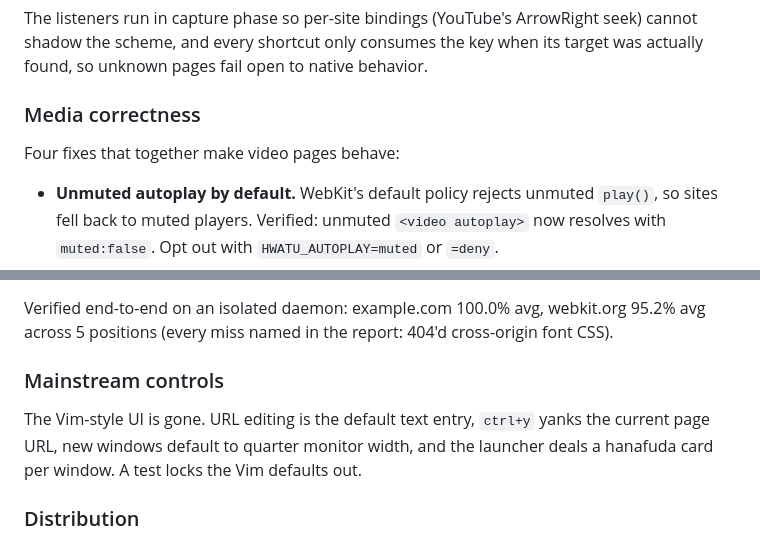
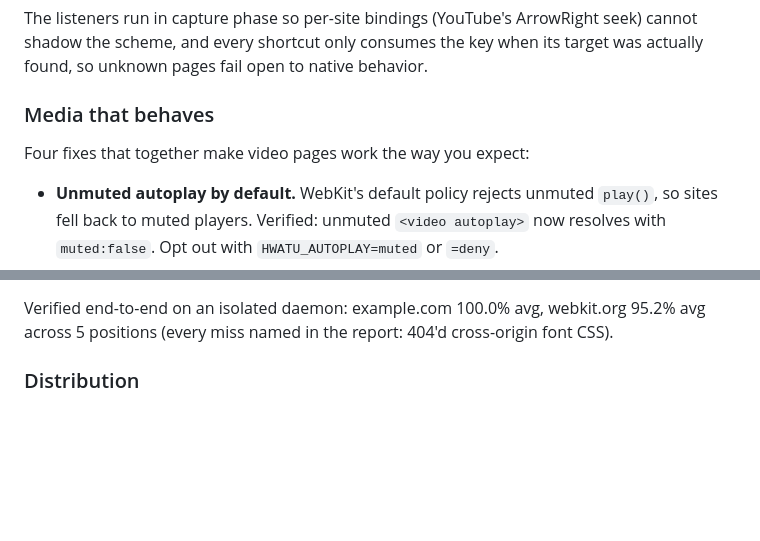
Before and after one commit to hongnoul/hwatu, a Markdown page: docs/releases/v0.7.0.md, 2 parts joined by grey strips. Drawn GitHub-style; blank space fills up the shorter version.

```diff
--- a/docs/releases/v0.7.0.md
+++ b/docs/releases/v0.7.0.md
@@ -49,9 +95,9 @@ ArrowRight seek) cannot shadow the scheme, and every shortcut only
 consumes the key when its target was actually found, so unknown pages
 fail open to native behavior.
 
-### Media correctness
+### Media that behaves
 
-Four fixes that together make video pages behave:
+Four fixes that together make video pages work the way you expect:
 
 - **Unmuted autoplay by default.** WebKit's default policy rejects
   unmuted `play()`, so sites fell back to muted players. Verified:
@@ -110,13 +151,6 @@ python/imagemagick dependencies:
 Verified end-to-end on an isolated daemon: example.com 100.0% avg,
 webkit.org 95.2% avg across 5 positions (every miss named in the
 report: 404'd cross-origin font CSS).
-
-### Mainstream controls
-
-The Vim-style UI is gone. URL editing is the default text entry,
-`ctrl+y` yanks the current page URL, new windows default to quarter
-monitor width, and the launcher deals a hanafuda card per window.
-A test locks the Vim defaults out.
 
 ### Distribution
 
```
Also changed, not shown: other parts of docs/releases/v0.7.0.md (+62 -21 lines), README.md (+1 -1 lines).
